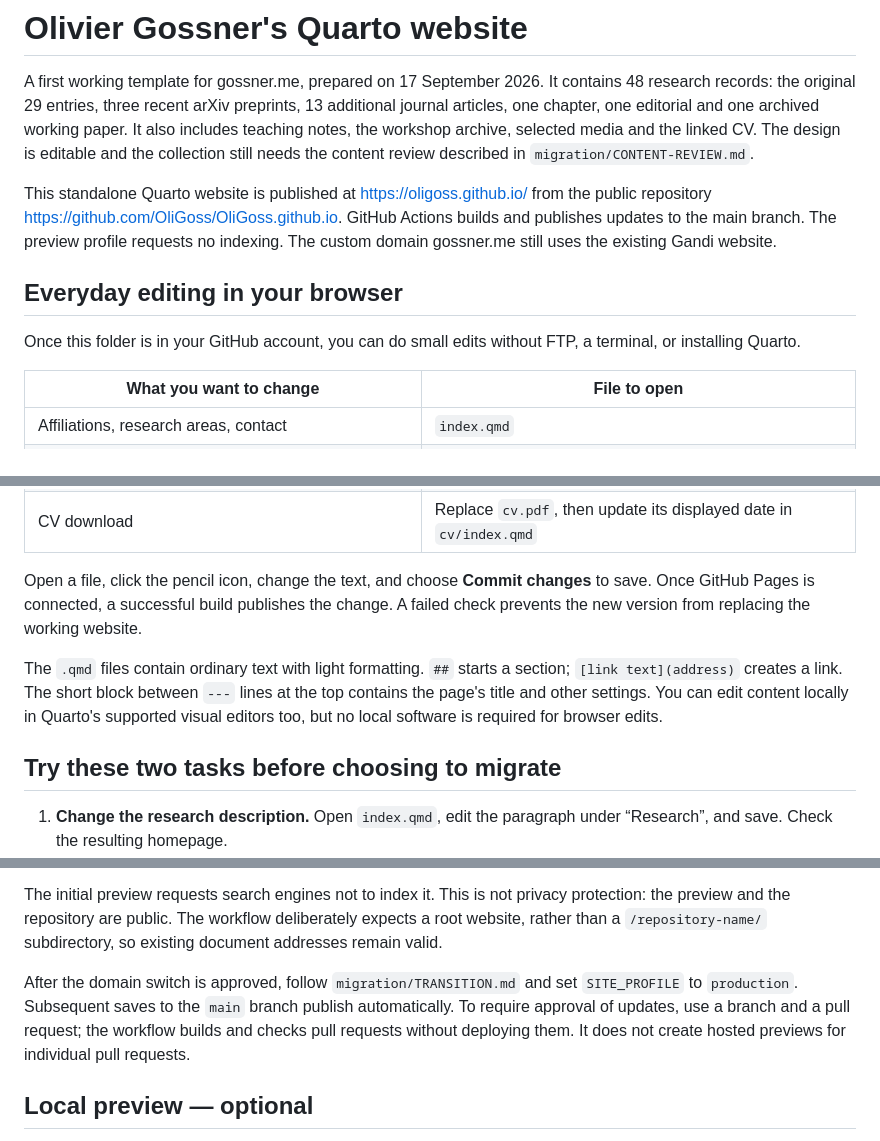
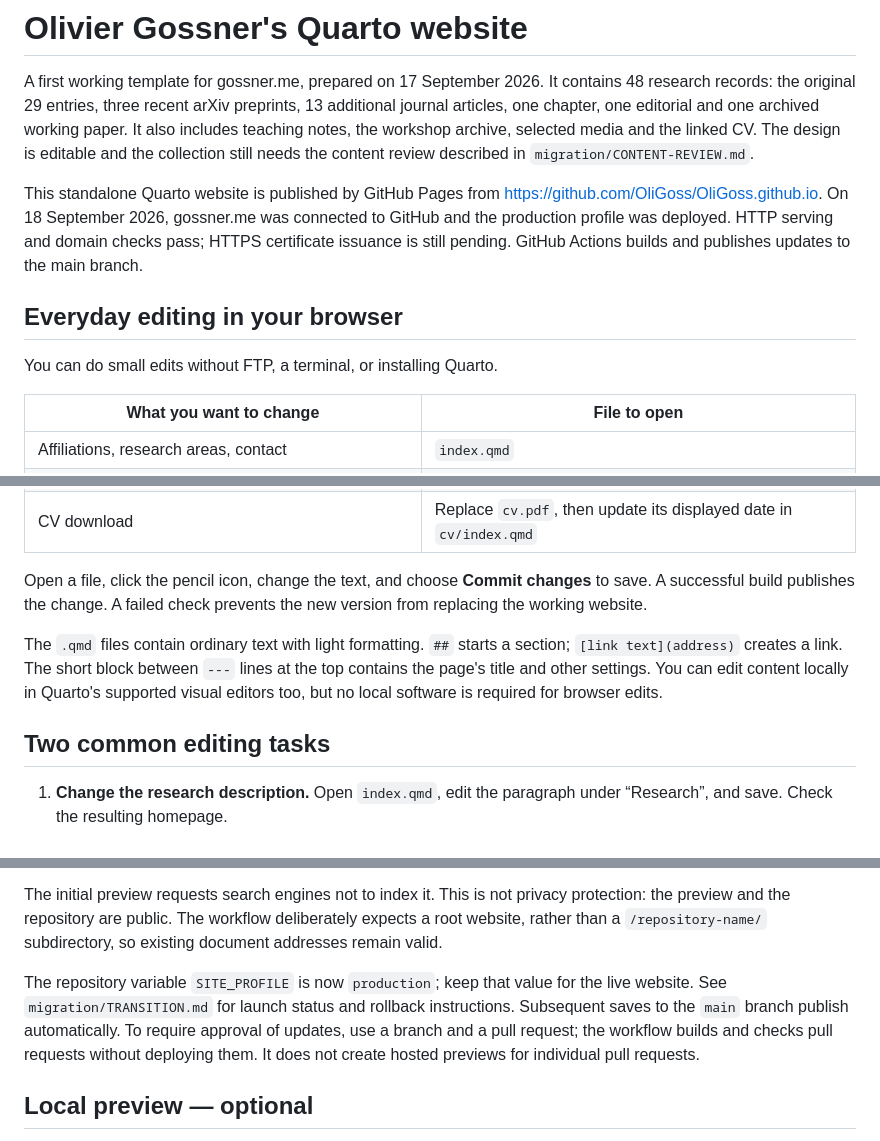
Before and after one commit to OliGoss/OliGoss.github.io, a Markdown page: README.md, 3 parts joined by grey strips. Drawn GitHub-style.

Commit message:
Document domain cutover and pending HTTPS verification [skip ci]

```diff
--- a/README.md
+++ b/README.md
@@ -2,11 +2,11 @@
 
 A first working template for gossner.me, prepared on 17 September 2026. It contains 48 research records: the original 29 entries, three recent arXiv preprints, 13 additional journal articles, one chapter, one editorial and one archived working paper. It also includes teaching notes, the workshop archive, selected media and the linked CV. The design is editable and the collection still needs the content review described in `migration/CONTENT-REVIEW.md`.
 
-This standalone Quarto website is published at https://oligoss.github.io/ from the public repository https://github.com/OliGoss/OliGoss.github.io. GitHub Actions builds and publishes updates to the main branch. The preview profile requests no indexing. The custom domain gossner.me still uses the existing Gandi website.
+This standalone Quarto website is published by GitHub Pages from https://github.com/OliGoss/OliGoss.github.io. On 18 September 2026, gossner.me was connected to GitHub and the production profile was deployed. HTTP serving and domain checks pass; HTTPS certificate issuance is still pending. GitHub Actions builds and publishes updates to the main branch.
 
 ## Everyday editing in your browser
 
-Once this folder is in your GitHub account, you can do small edits without FTP, a terminal, or installing Quarto.
+You can do small edits without FTP, a terminal, or installing Quarto.
 
 | What you want to change | File to open |
 |---|---|
@@ -18,11 +18,11 @@ Once this folder is in your GitHub account, you can do small edits without FTP,
 | SInfoNiA introduction | `sinfonia/index.qmd` |
 | CV download | Replace `cv.pdf`, then update its displayed date in `cv/index.qmd` |
 
-Open a file, click the pencil icon, change the text, and choose **Commit changes** to save. Once GitHub Pages is connected, a successful build publishes the change. A failed check prevents the new version from replacing the working website.
+Open a file, click the pencil icon, change the text, and choose **Commit changes** to save. A successful build publishes the change. A failed check prevents the new version from replacing the working website.
 
 The `.qmd` files contain ordinary text with light formatting. `##` starts a section; `[link text](address)` creates a link. The short block between `---` lines at the top contains the page's title and other settings. You can edit content locally in Quarto's supported visual editors too, but no local software is required for browser edits.
 
-## Try these two tasks before choosing to migrate
+## Two common editing tasks
 
 1. **Change the research description.** Open `index.qmd`, edit the paragraph under “Research”, and save. Check the resulting homepage.
 2. **Add a paper.** Upload the PDF to `assets/papers/` using **Add file → Upload files**. Copy `_templates/new-paper.qmd` into a new file under `papers/`, for example `papers/my-new-paper.qmd`. Replace its title, authors, year, publication line, PDF address and abstract. Save. The research page includes it automatically.
@@ -50,7 +50,7 @@ The initial paper files retain the website's abstract text, including the explic
 
 The initial preview requests search engines not to index it. This is not privacy protection: the preview and the repository are public. The workflow deliberately expects a root website, rather than a `/repository-name/` subdirectory, so existing document addresses remain valid.
 
-After the domain switch is approved, follow `migration/TRANSITION.md` and set `SITE_PROFILE` to `production`. Subsequent saves to the `main` branch publish automatically. To require approval of updates, use a branch and a pull request; the workflow builds and checks pull requests without deploying them. It does not create hosted previews for individual pull requests.
+The repository variable `SITE_PROFILE` is now `production`; keep that value for the live website. See `migration/TRANSITION.md` for launch status and rollback instructions. Subsequent saves to the `main` branch publish automatically. To require approval of updates, use a branch and a pull request; the workflow builds and checks pull requests without deploying them. It does not create hosted previews for individual pull requests.
 
 ## Local preview — optional
 
```
Also changed, not shown: migration/TRANSITION.md (+7 -3 lines).
